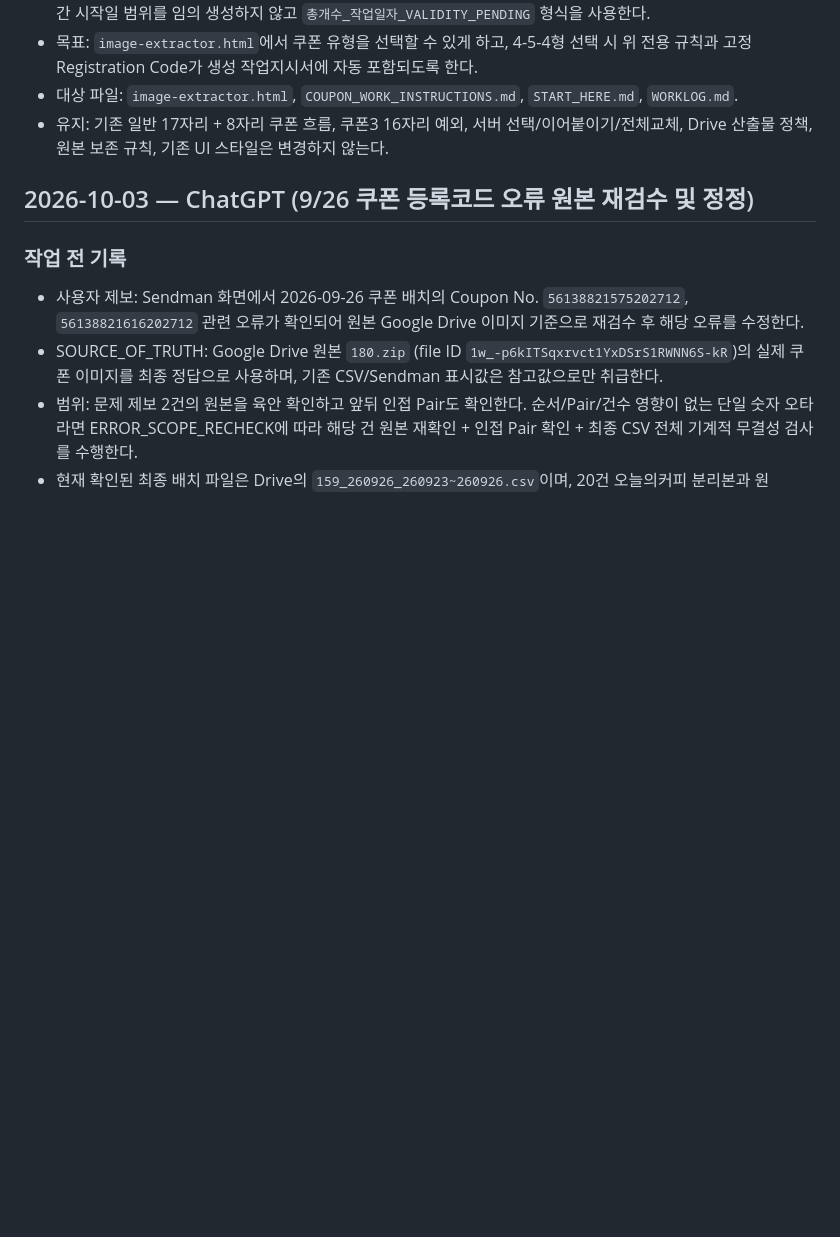
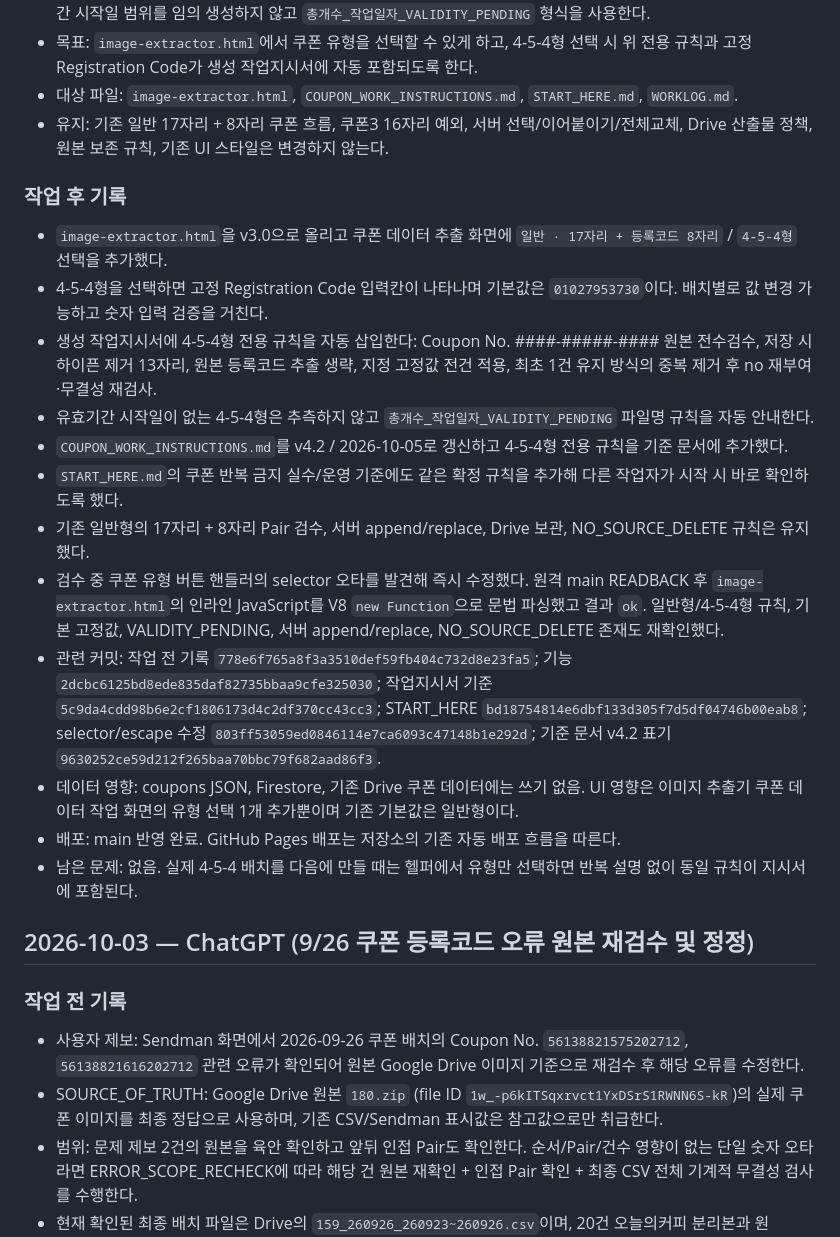
Before and after one commit to runipokr-dotcom/STARBUCKS-HELPER, a Markdown page: WORKLOG.md, the part around the change. Drawn GitHub-style; blank space fills up the shorter version.

Commit message:
docs: complete 4-5-4 coupon mode log

```diff
--- a/WORKLOG.md
+++ b/WORKLOG.md
@@ -11,6 +11,20 @@
 - 목표: `image-extractor.html`에서 쿠폰 유형을 선택할 수 있게 하고, 4-5-4형 선택 시 위 전용 규칙과 고정 Registration Code가 생성 작업지시서에 자동 포함되도록 한다.
 - 대상 파일: `image-extractor.html`, `COUPON_WORK_INSTRUCTIONS.md`, `START_HERE.md`, `WORKLOG.md`.
 - 유지: 기존 일반 17자리 + 8자리 쿠폰 흐름, 쿠폰3 16자리 예외, 서버 선택/이어붙이기/전체교체, Drive 산출물 정책, 원본 보존 규칙, 기존 UI 스타일은 변경하지 않는다.
+
+### 작업 후 기록
+- `image-extractor.html`을 v3.0으로 올리고 쿠폰 데이터 추출 화면에 `일반 · 17자리 + 등록코드 8자리` / `4-5-4형` 선택을 추가했다.
+- 4-5-4형을 선택하면 고정 Registration Code 입력칸이 나타나며 기본값은 `01027953730`이다. 배치별로 값 변경 가능하고 숫자 입력 검증을 거친다.
+- 생성 작업지시서에 4-5-4형 전용 규칙을 자동 삽입한다: Coupon No. ####-#####-#### 원본 전수검수, 저장 시 하이픈 제거 13자리, 원본 등록코드 추출 생략, 지정 고정값 전건 적용, 최초 1건 유지 방식의 중복 제거 후 no 재부여·무결성 재검사.
+- 유효기간 시작일이 없는 4-5-4형은 추측하지 않고 `총개수_작업일자_VALIDITY_PENDING` 파일명 규칙을 자동 안내한다.
+- `COUPON_WORK_INSTRUCTIONS.md`를 v4.2 / 2026-10-05로 갱신하고 4-5-4형 전용 규칙을 기준 문서에 추가했다.
+- `START_HERE.md`의 쿠폰 반복 금지 실수/운영 기준에도 같은 확정 규칙을 추가해 다른 작업자가 시작 시 바로 확인하도록 했다.
+- 기존 일반형의 17자리 + 8자리 Pair 검수, 서버 append/replace, Drive 보관, NO_SOURCE_DELETE 규칙은 유지했다.
+- 검수 중 쿠폰 유형 버튼 핸들러의 selector 오타를 발견해 즉시 수정했다. 원격 main READBACK 후 `image-extractor.html`의 인라인 JavaScript를 V8 `new Function`으로 문법 파싱했고 결과 `ok`. 일반형/4-5-4형 규칙, 기본 고정값, VALIDITY_PENDING, 서버 append/replace, NO_SOURCE_DELETE 존재도 재확인했다.
+- 관련 커밋: 작업 전 기록 `778e6f765a8f3a3510def59fb404c732d8e23fa5`; 기능 `2dcbc6125bd8ede835daf82735bbaa9cfe325030`; 작업지시서 기준 `5c9da4cdd98b6e2cf1806173d4c2df370cc43cc3`; START_HERE `bd18754814e6dbf133d305f7d5df04746b00eab8`; selector/escape 수정 `803ff53059ed0846114e7ca6093c47148b1e292d`; 기준 문서 v4.2 표기 `9630252ce59d212f265baa70bbc79f682aad86f3`.
+- 데이터 영향: coupons JSON, Firestore, 기존 Drive 쿠폰 데이터에는 쓰기 없음. UI 영향은 이미지 추출기 쿠폰 데이터 작업 화면의 유형 선택 1개 추가뿐이며 기존 기본값은 일반형이다.
+- 배포: main 반영 완료. GitHub Pages 배포는 저장소의 기존 자동 배포 흐름을 따른다.
+- 남은 문제: 없음. 실제 4-5-4 배치를 다음에 만들 때는 헬퍼에서 유형만 선택하면 반복 설명 없이 동일 규칙이 지시서에 포함된다.
 
 ## 2026-10-03 — ChatGPT (9/26 쿠폰 등록코드 오류 원본 재검수 및 정정)
 
```
